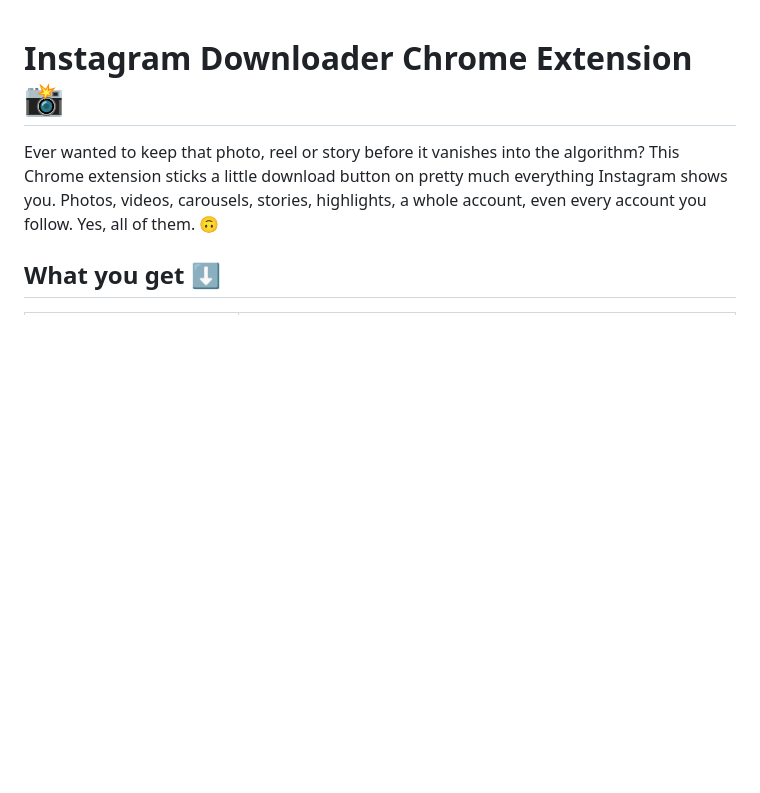
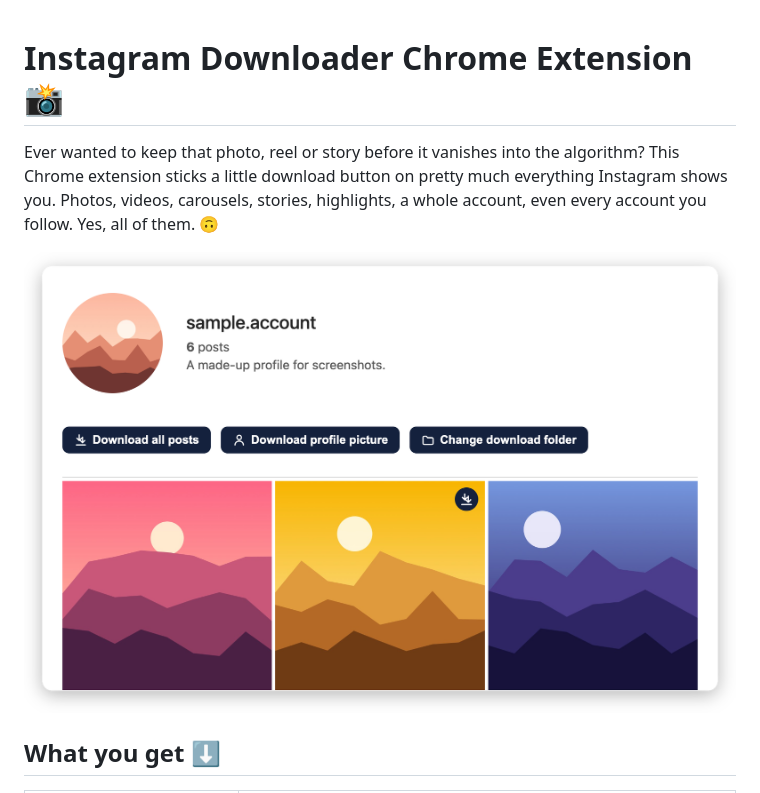
Before and after one commit to christianjbrown/chrome-extension-instagram-downloader, a Markdown page: README.md, the part around the change. Rendered like a GitHub page; pictures changed too: docs/screenshot.png (added); blank space fills up the shorter version.

Commit message:
Show a screenshot of the extension at the top of the README
Taken in a fresh Chrome for Testing profile against local stand-in pages with generated pictures, so no real account or browsing shows.

```diff
--- a/README.md
+++ b/README.md
@@ -1,6 +1,8 @@
 # Instagram Downloader Chrome Extension 📸
 
 Ever wanted to keep that photo, reel or story before it vanishes into the algorithm? This Chrome extension sticks a little download button on pretty much everything Instagram shows you. Photos, videos, carousels, stories, highlights, a whole account, even every account you follow. Yes, all of them. 🙃
+
+![The extension's buttons on a stand-in Instagram profile: download all posts, the profile picture or change the folder, plus a download button on a thumbnail](docs/screenshot.png)
 
 ## What you get ⬇️
 
```
